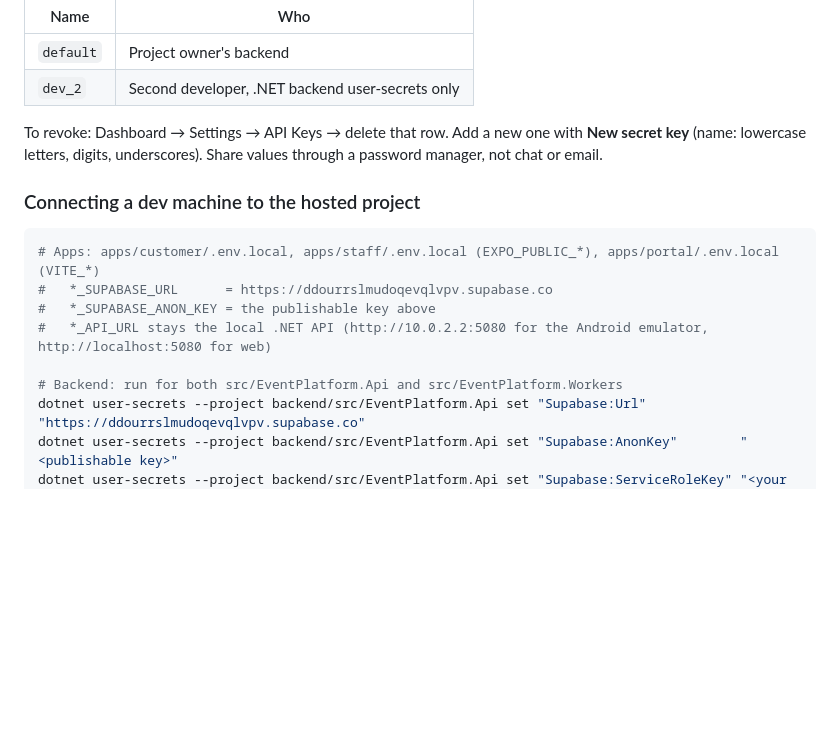
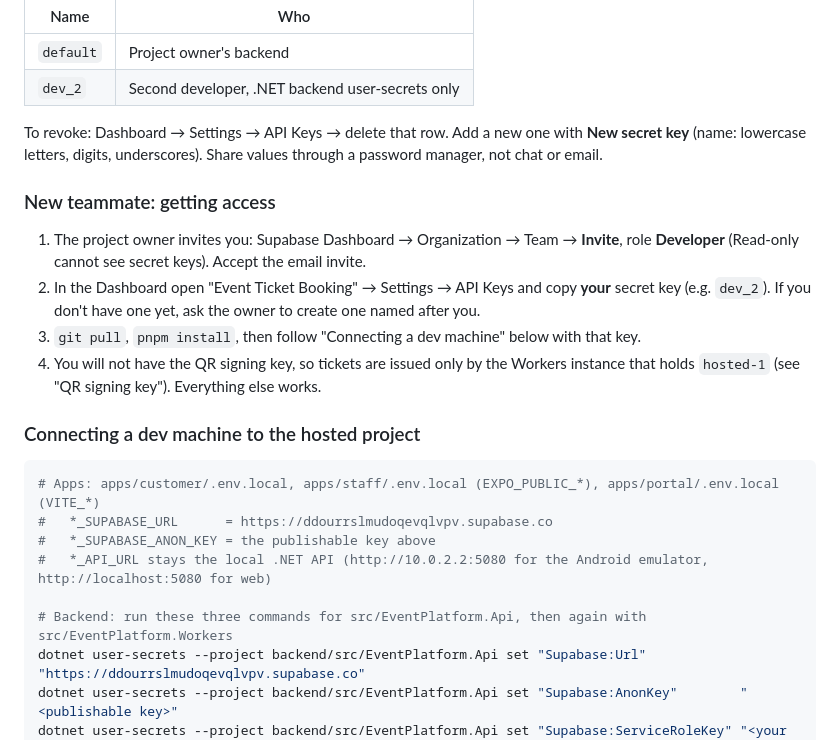
Before and after one commit to lamphuoc-nguyen/Tickey, a Markdown page: README.md, the part around the change. Rendered like a GitHub page; blank space fills up the shorter version.

Commit message:
docs: onboarding steps for a new teammate on the hosted project
Co-Authored-By: Claude Opus 5.5 <noreply@anthropic.com>

````diff
--- a/README.md
+++ b/README.md
@@ -147,6 +147,16 @@ Secret keys bypass RLS. One named secret key per developer, so one can be revoke
 To revoke: Dashboard → Settings → API Keys → delete that row. Add a new one with **New secret key**
 (name: lowercase letters, digits, underscores). Share values through a password manager, not chat or email.
 
+### New teammate: getting access
+
+1. The project owner invites you: Supabase Dashboard → Organization → Team → **Invite**, role **Developer**
+   (Read-only cannot see secret keys). Accept the email invite.
+2. In the Dashboard open "Event Ticket Booking" → Settings → API Keys and copy **your** secret key (e.g. `dev_2`).
+   If you don't have one yet, ask the owner to create one named after you.
+3. `git pull`, `pnpm install`, then follow "Connecting a dev machine" below with that key.
+4. You will not have the QR signing key, so tickets are issued only by the Workers instance that holds
+   `hosted-1` (see "QR signing key"). Everything else works.
+
 ### Connecting a dev machine to the hosted project
 
 ```bash
@@ -155,7 +165,7 @@ To revoke: Dashboard → Settings → API Keys → delete that row. Add a new on
 #   *_SUPABASE_ANON_KEY = the publishable key above
 #   *_API_URL stays the local .NET API (http://10.0.2.2:5080 for the Android emulator, http://localhost:5080 for web)
 
-# Backend: run for both src/EventPlatform.Api and src/EventPlatform.Workers
+# Backend: run these three commands for src/EventPlatform.Api, then again with src/EventPlatform.Workers
 dotnet user-secrets --project backend/src/EventPlatform.Api set "Supabase:Url"            "https://ddourrslmudoqevqlvpv.supabase.co"
 dotnet user-secrets --project backend/src/EventPlatform.Api set "Supabase:AnonKey"        "<publishable key>"
 dotnet user-secrets --project backend/src/EventPlatform.Api set "Supabase:ServiceRoleKey" "<your own secret key>"
````
